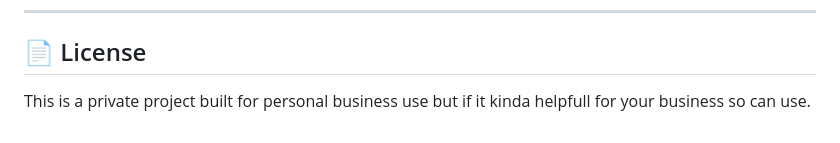
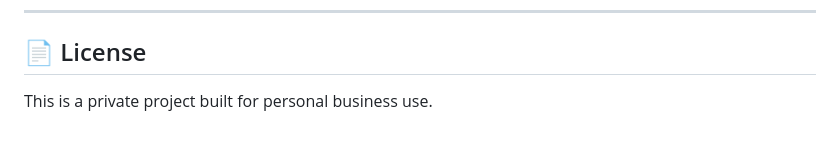
Before and after one commit to UsmanShahid808/al_musarmon, a Markdown page: README.md, the part around the change. Drawn GitHub-style.

Commit message:
Simplify license statement in README
Removed unnecessary wording from the license section.

```diff
--- a/README.md
+++ b/README.md
@@ -152,4 +152,4 @@ Shahid Sahab's Textile Business, a shop management solution tailored to real-wor
 
 ## 📄 License
 
-This is a private project built for personal business use but if it kinda helpfull for your business so can use.
+This is a private project built for personal business use.
```
